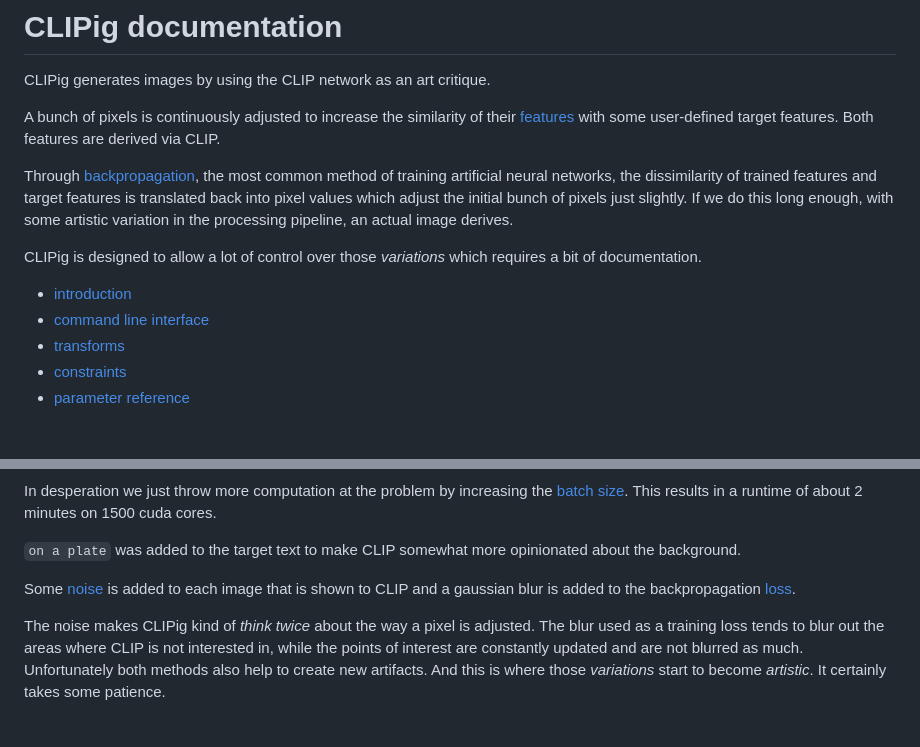
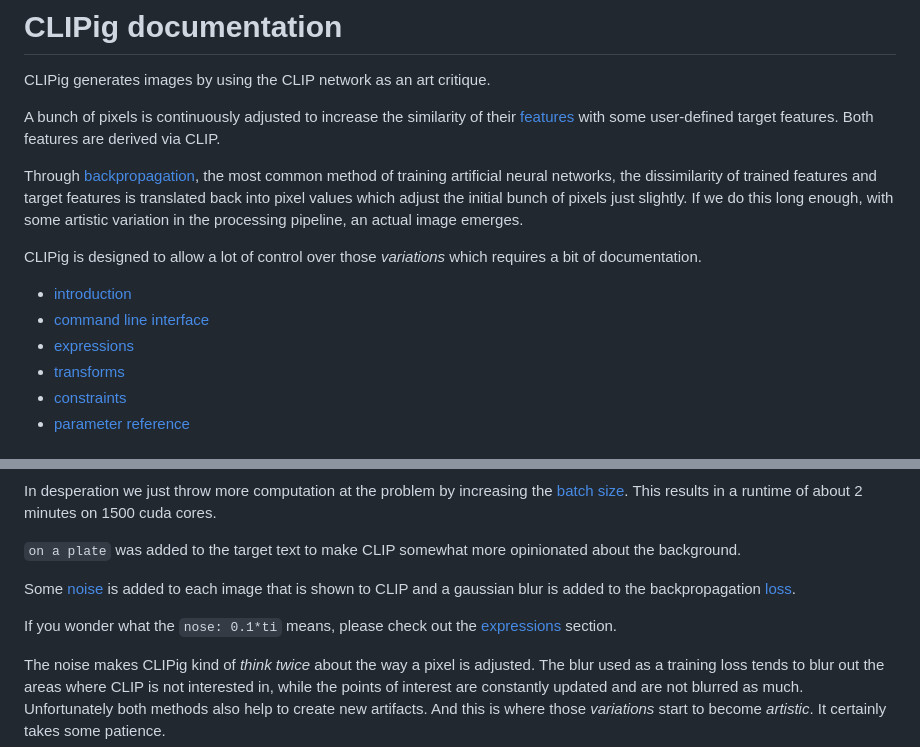
Before and after one commit to defgsus/clipig, a Markdown page: docs/_doc_template.md, 2 parts joined by grey strips. Rendered like a GitHub page; blank space fills up the shorter version.

```diff
--- a/docs/_doc_template.md
+++ b/docs/_doc_template.md
@@ -11,13 +11,14 @@ the most common method of training artificial neural networks, the
 dissimilarity of trained features and target features is
 translated back into pixel values which adjust the initial bunch of pixels
 just slightly. If we do this long enough, with some
-artistic variation in the processing pipeline, an actual image derives.
+artistic variation in the processing pipeline, an actual image emerges.
 
 CLIPig is designed to allow a lot of control over those *variations*
 which requires a bit of documentation.
 
 - [introduction](#introduction)
 - [command line interface](#command-line-interface)
+- [expressions](#expressions)
 - [transforms](#transforms)
 - [constraints](#constraints)
 - [parameter reference](#reference)
@@ -161,6 +163,9 @@ Some [noise](#targetstransformsnoise) is added to each image that is
 shown to CLIP and a gaussian blur is added
 to the backpropagation [loss](https://en.wikipedia.org/wiki/Loss_function).
 
+If you wonder what the `nose: 0.1*ti` means, please check out the
+[expressions](#expressions) section.
+
 The noise makes CLIPig kind of *think twice* about the way
 a pixel is adjusted. The blur used as a training loss tends
 to blur out the areas where CLIP is not interested in, while
```
Also changed, not shown: other parts of docs/_doc_template.md (+112 -5 lines), docs/demo8-c.png (added).
